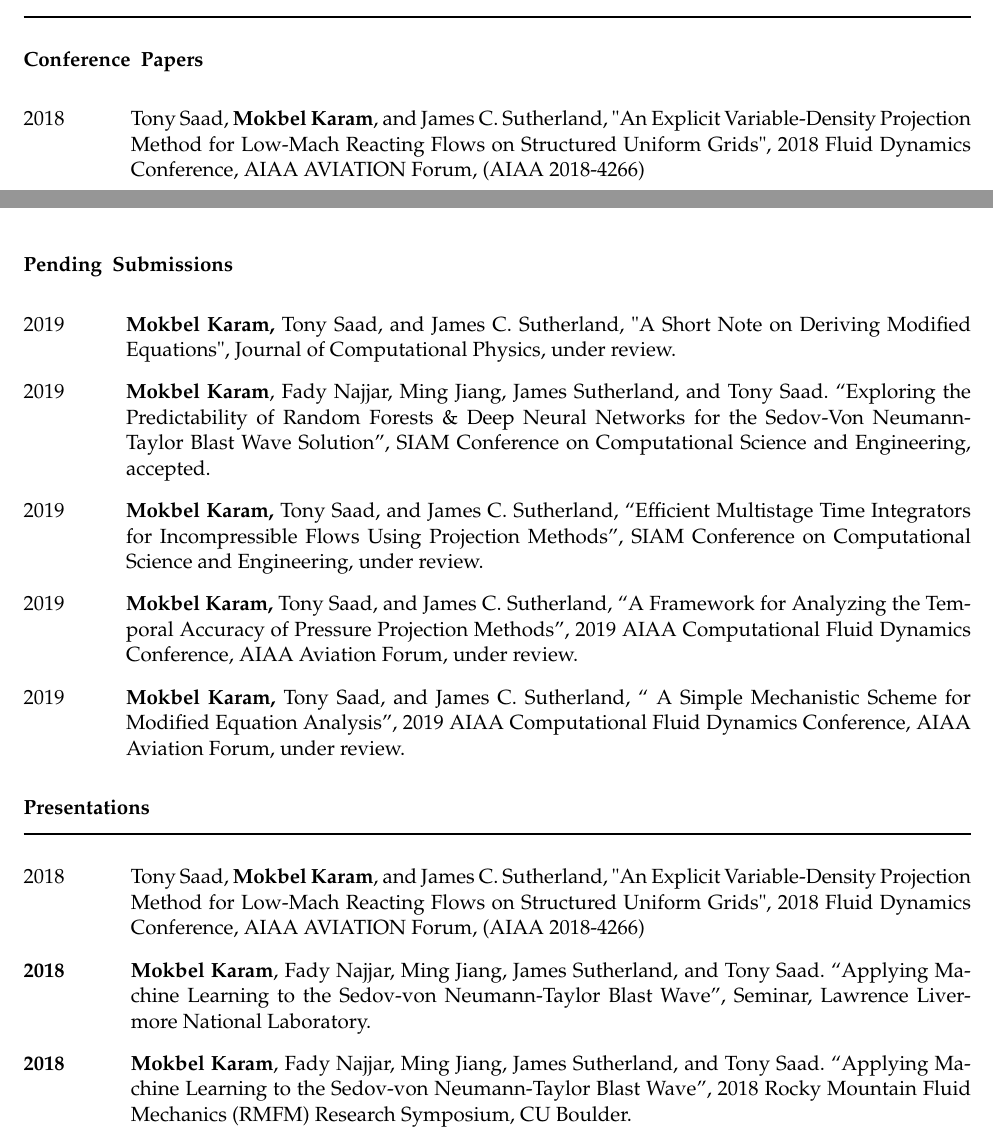
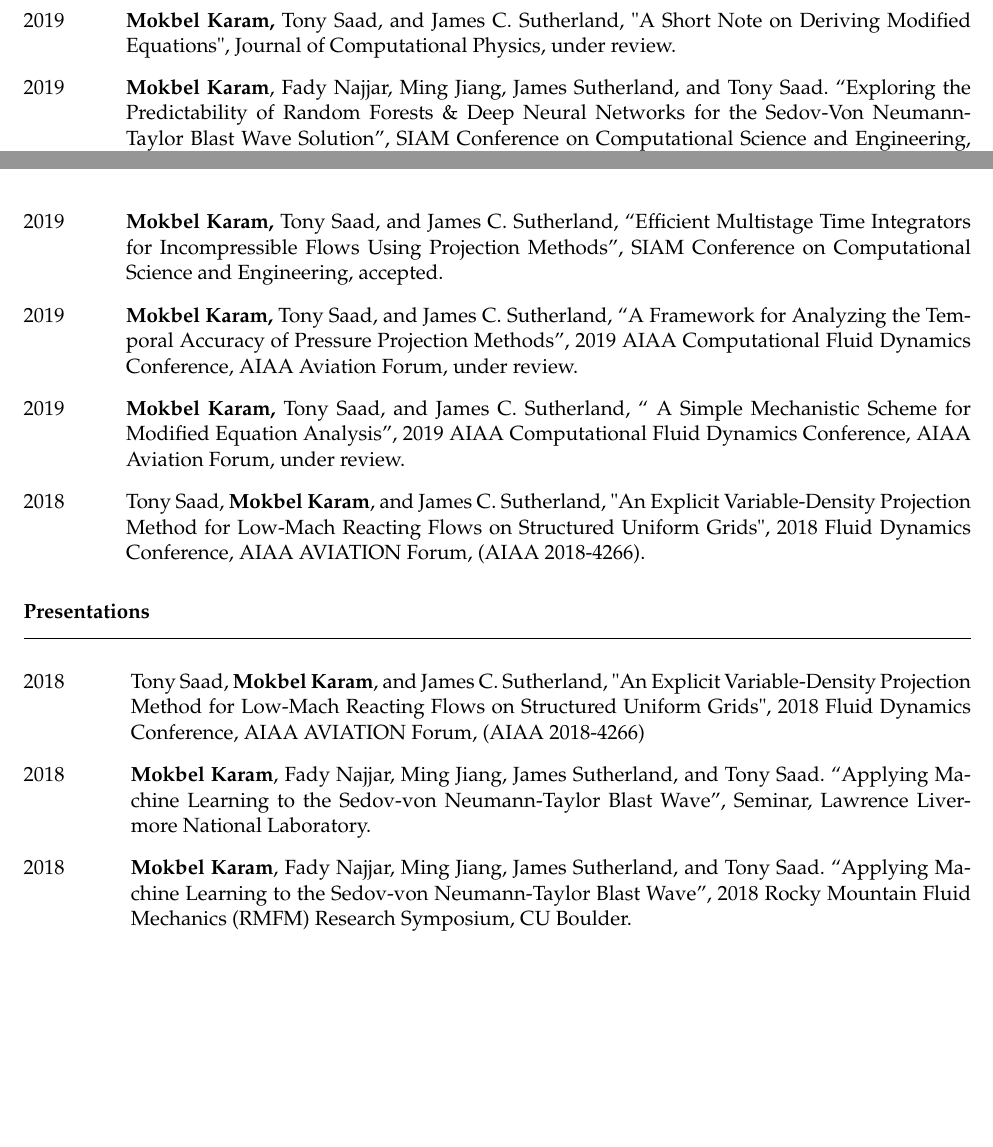
Before and after one commit to mk-95-personal/resume, a LaTeX CV (CV.tex): two parts of pages 1 and 2 of 3, joined at a grey line, cut at the place of the change, the shorter picture padded with empty space. Compiled offline with pdfLaTeX; the source files are stored in an older character set and shown here as Unicode.

Commit message:
fixed the layout of the publications and fixed the font of the years under the presentation section

```diff
--- a/CV.tex
+++ b/CV.tex
@@ -101,18 +101,6 @@ Dash Python, Latex.
 \rule[0.5ex]{1\linewidth}{1pt}
 
 \vspace{-8pt}
-\begin{description}
-\item [{Conference}] \textbf{Papers}
-\end{description}
-\begin{lyxlist}{MMMMM}
-\item [{2018}] Tony Saad, \textbf{Mokbel Karam}, and James C. Sutherland,
-\textquotedbl{}An Explicit Variable-Density Projection Method for
-Low-Mach Reacting Flows on Structured Uniform Grids\textquotedbl{},
-2018 Fluid Dynamics Conference, AIAA AVIATION Forum, (AIAA 2018-4266)\pagebreak{}
-\end{lyxlist}
-\begin{description}
-\item [{Pending}] \textbf{Submissions}
-\end{description}
 \begin{lyxlist}{00.00.0000}
 \item [{2019}] \textbf{Mokbel Karam, }Tony Saad, and James C. Sutherland,
 \textquotedbl{}A Short Note on Deriving Modified Equations\textquotedbl{},
@@ -124,7 +112,7 @@ SIAM Conference on Computational Science and Engineering, accepted.
 \item [{2019}] \textbf{Mokbel Karam, }Tony Saad, and James C. Sutherland,
 ``Efficient Multistage Time Integrators for Incompressible Flows
 Using Projection Methods'', SIAM Conference on Computational Science
-and Engineering, under review.
+and Engineering, accepted.
 \item [{2019}] \textbf{Mokbel Karam, }Tony Saad, and James C. Sutherland,
 ``A Framework for Analyzing the Temporal Accuracy of Pressure Projection
 Methods'', 2019 AIAA Computational Fluid Dynamics Conference, AIAA
@@ -133,6 +121,10 @@ Aviation Forum, under review.
 `` A Simple Mechanistic Scheme for Modified Equation Analysis'',
 2019 AIAA Computational Fluid Dynamics Conference, AIAA Aviation Forum,
 under review.
+\item [{2018}] Tony Saad, \textbf{Mokbel Karam}, and James C. Sutherland,
+\textquotedbl{}An Explicit Variable-Density Projection Method for
+Low-Mach Reacting Flows on Structured Uniform Grids\textquotedbl{},
+2018 Fluid Dynamics Conference, AIAA AVIATION Forum, (AIAA 2018-4266).
 \end{lyxlist}
 \textbf{Presentations}\\
 \rule[0.5ex]{1\linewidth}{1pt}
@@ -143,14 +135,13 @@ under review.
 \textquotedbl{}An Explicit Variable-Density Projection Method for
 Low-Mach Reacting Flows on Structured Uniform Grids\textquotedbl{},
 2018 Fluid Dynamics Conference, AIAA AVIATION Forum, (AIAA 2018-4266)
-\item [{\textbf{2018}}] \textbf{Mokbel Karam}, Fady Najjar, Ming Jiang,
-James Sutherland, and Tony Saad. ``Applying Machine Learning to the
-Sedov-von Neumann-Taylor Blast Wave'', Seminar, Lawrence Livermore
-National Laboratory.
-\item [{\textbf{2018}}] \textbf{Mokbel Karam}, Fady Najjar, Ming Jiang,
-James Sutherland, and Tony Saad. ``Applying Machine Learning to the
-Sedov-von Neumann-Taylor Blast Wave'', 2018 Rocky Mountain Fluid
-Mechanics (RMFM) Research Symposium, CU Boulder.
+\item [{2018}] \textbf{Mokbel Karam}, Fady Najjar, Ming Jiang, James Sutherland,
+and Tony Saad. ``Applying Machine Learning to the Sedov-von Neumann-Taylor
+Blast Wave'', Seminar, Lawrence Livermore National Laboratory.
+\item [{2018}] \textbf{Mokbel Karam}, Fady Najjar, Ming Jiang, James Sutherland,
+and Tony Saad. ``Applying Machine Learning to the Sedov-von Neumann-Taylor
+Blast Wave'', 2018 Rocky Mountain Fluid Mechanics (RMFM) Research
+Symposium, CU Boulder.
 \end{lyxlist}
 \textbf{Experience}\\
 \rule[0.5ex]{1\linewidth}{1pt}
```
Also changed, not shown: CV.pdf, 1 other file.
